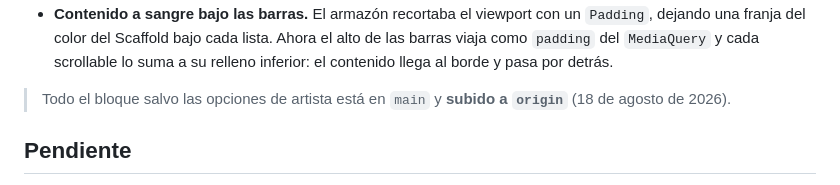
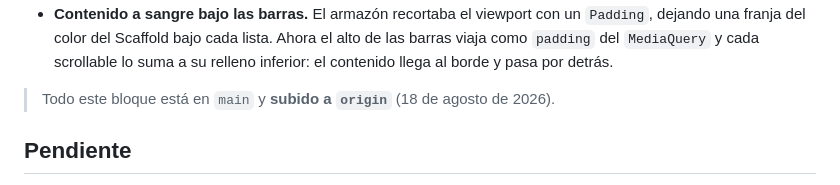
Before and after one commit to duvanherfi/tunebox, a Markdown page: docs/pendientes.md, the part around the change. Rendered like a GitHub page.

Commit message:
Note that the artist options are pushed too
Co-Authored-By: Claude Opus 5 <noreply@anthropic.com>

```diff
--- a/docs/pendientes.md
+++ b/docs/pendientes.md
@@ -47,8 +47,7 @@ nuevo: se lee esto primero y se actualiza al terminar cada paso, no al final.
   alto de las barras viaja como `padding` del `MediaQuery` y cada scrollable lo
   suma a su relleno inferior: el contenido llega al borde y pasa por detrás.
 
-> Todo el bloque salvo las opciones de artista está en `main` y **subido a
-> `origin`** (18 de agosto de 2026).
+> Todo este bloque está en `main` y **subido a `origin`** (18 de agosto de 2026).
 
 ## Pendiente
 
```
